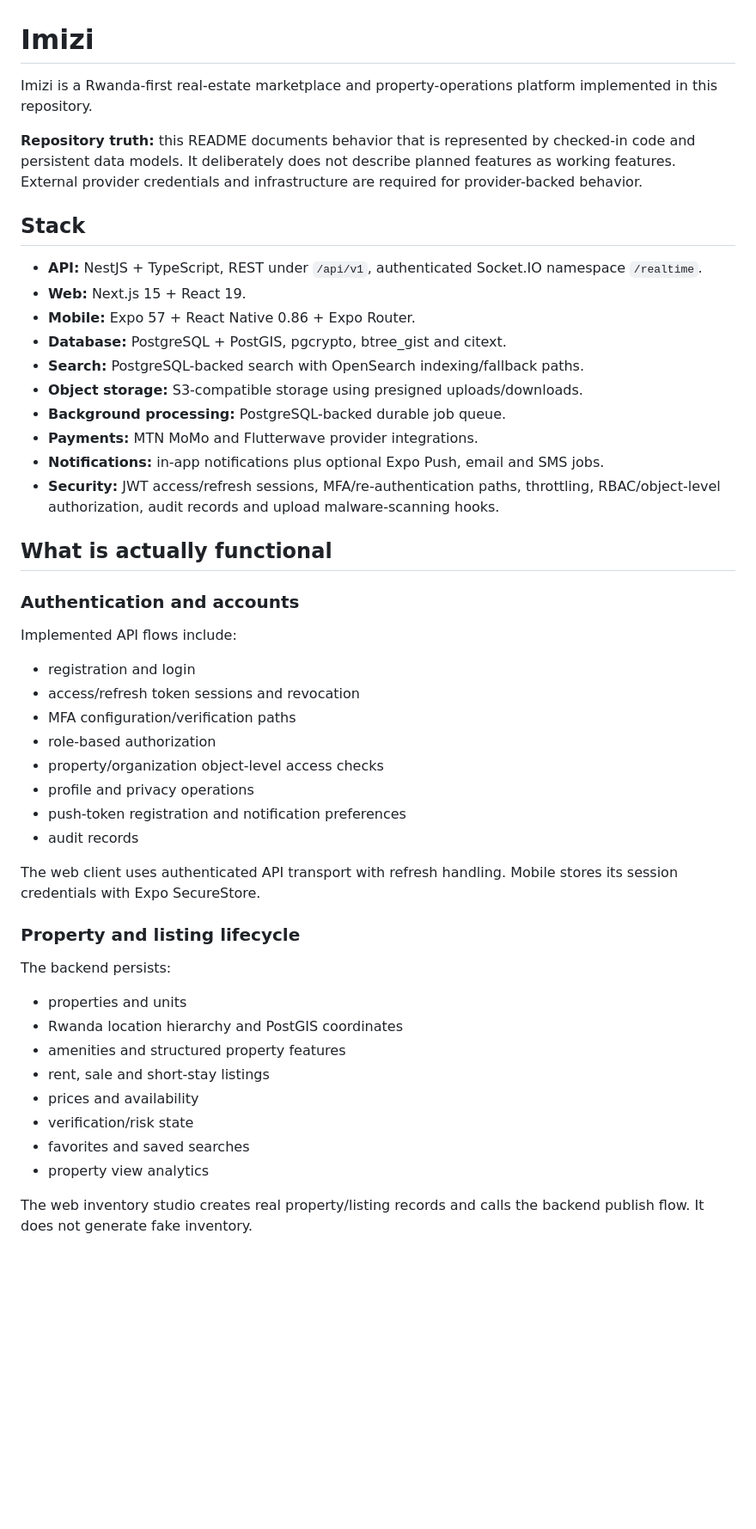
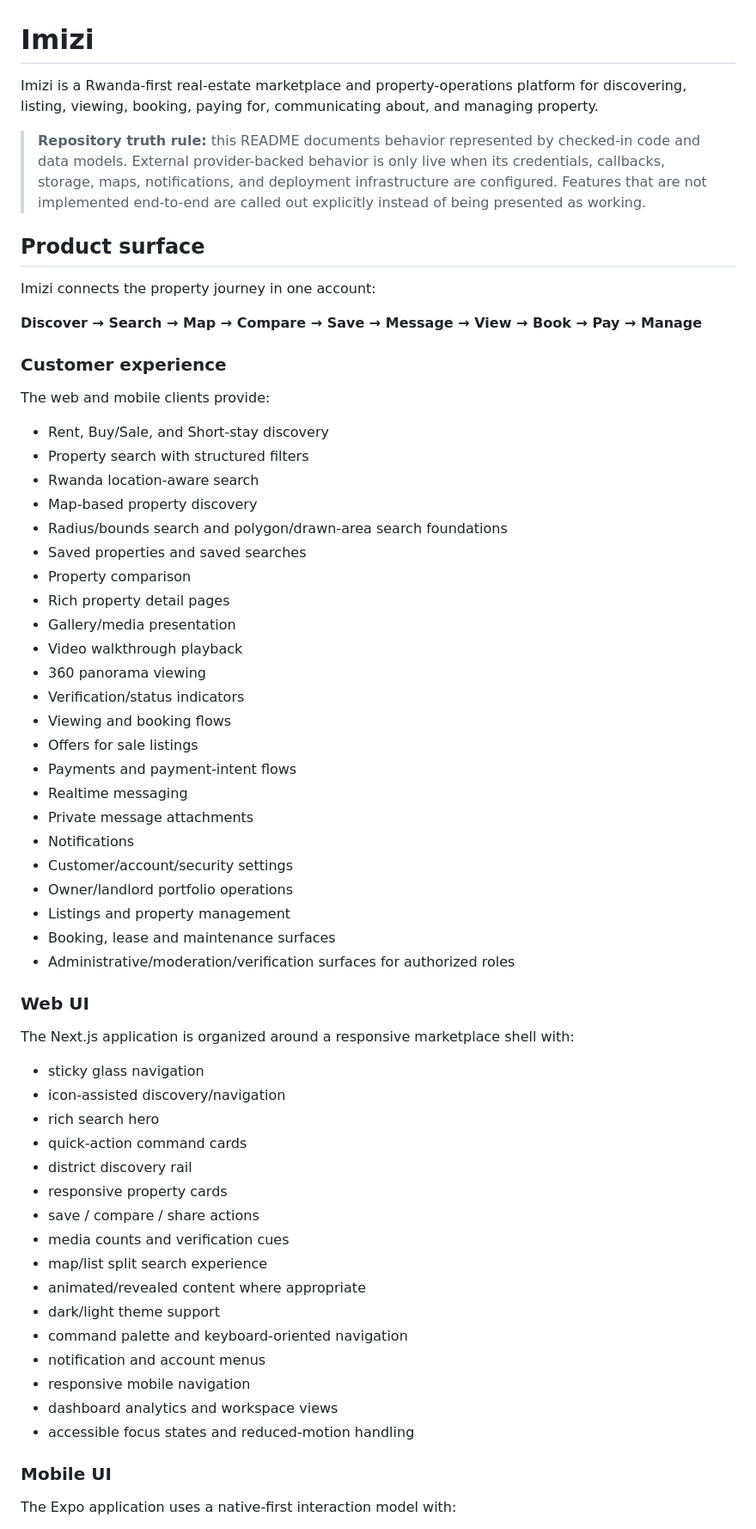
Before and after one commit to reponsekdz3/commission, a Markdown page: README.md, the part around one of its changes. Shown at 86% size. Drawn GitHub-style; blank space fills up the shorter version.

Commit message:
docs: refresh product and setup documentation

```diff
--- a/README.md
+++ b/README.md
@@ -1,51 +1,65 @@
 # Imizi
 
-Imizi is a Rwanda-first real-estate marketplace and property-operations platform implemented in this repository.
+Imizi is a Rwanda-first real-estate marketplace and property-operations platform for discovering, listing, viewing, booking, paying for, communicating about, and managing property.
 
-**Repository truth:** this README documents behavior that is represented by checked-in code and persistent data models. It deliberately does not describe planned features as working features. External provider credentials and infrastructure are required for provider-backed behavior.
+> **Repository truth rule:** this README documents behavior represented by checked-in code and data models. External provider-backed behavior is only live when its credentials, callbacks, storage, maps, notifications, and deployment infrastructure are configured. Features that are not implemented end-to-end are called out explicitly instead of being presented as working.
 
-## Stack
+## Product surface
 
-- **API:** NestJS + TypeScript, REST under `/api/v1`, authenticated Socket.IO namespace `/realtime`.
-- **Web:** Next.js 15 + React 19.
-- **Mobile:** Expo 57 + React Native 0.86 + Expo Router.
-- **Database:** PostgreSQL + PostGIS, pgcrypto, btree_gist and citext.
-- **Search:** PostgreSQL-backed search with OpenSearch indexing/fallback paths.
-- **Object storage:** S3-compatible storage using presigned uploads/downloads.
-- **Background processing:** PostgreSQL-backed durable job queue.
-- **Payments:** MTN MoMo and Flutterwave provider integrations.
-- **Notifications:** in-app notifications plus optional Expo Push, email and SMS jobs.
-- **Security:** JWT access/refresh sessions, MFA/re-authentication paths, throttling, RBAC/object-level authorization, audit records and upload malware-scanning hooks.
+Imizi connects the property journey in one account:
 
-## What is actually functional
+**Discover → Search → Map → Compare → Save → Message → View → Book → Pay → Manage**
 
-### Authentication and accounts
+### Customer experience
 
-Implemented API flows include:
+The web and mobile clients provide:
 
-- registration and login
-- access/refresh token sessions and revocation
-- MFA configuration/verification paths
-- role-based authorization
-- property/organization object-level access checks
-- profile and privacy operations
-- push-token registration and notification preferences
-- audit records
+- Rent, Buy/Sale, and Short-stay discovery
+- Property search with structured filters
+- Rwanda location-aware search
+- Map-based property discovery
+- Radius/bounds search and polygon/drawn-area search foundations
+- Saved properties and saved searches
+- Property comparison
+- Rich property detail pages
+- Gallery/media presentation
+- Video walkthrough playback
+- 360 panorama viewing
+- Verification/status indicators
+- Viewing and booking flows
+- Offers for sale listings
+- Payments and payment-intent flows
+- Realtime messaging
+- Private message attachments
+- Notifications
+- Customer/account/security settings
+- Owner/landlord portfolio operations
+- Listings and property management
+- Booking, lease and maintenance surfaces
+- Administrative/moderation/verification surfaces for authorized roles
 
-The web client uses authenticated API transport with refresh handling. Mobile stores its session credentials with Expo SecureStore.
+### Web UI
 
-### Property and listing lifecycle
+The Next.js application is organized around a responsive marketplace shell with:
 
-The backend persists:
+- sticky glass navigation
+- icon-assisted discovery/navigation
+- rich search hero
+- quick-action command cards
+- district discovery rail
+- responsive property cards
+- save / compare / share actions
+- media counts and verification cues
+- map/list split search experience
+- animated/revealed content where appropriate
+- dark/light theme support
+- command palette and keyboard-oriented navigation
+- notification and account menus
+- responsive mobile navigation
+- dashboard analytics and workspace views
+- accessible focus states and reduced-motion handling
 
-- properties and units
-- Rwanda location hierarchy and PostGIS coordinates
-- amenities and structured property features
-- rent, sale and short-stay listings
-- prices and availability
-- verification/risk state
-- favorites and saved searches
-- property view analytics
+### Mobile UI
 
-The web inventory studio creates real property/listing records and calls the backend publish flow. It does not generate fake inventory.
+The Expo application uses a native-first interaction model with:
 
```
Also changed, not shown: other parts of README.md (+301 -228 lines).
